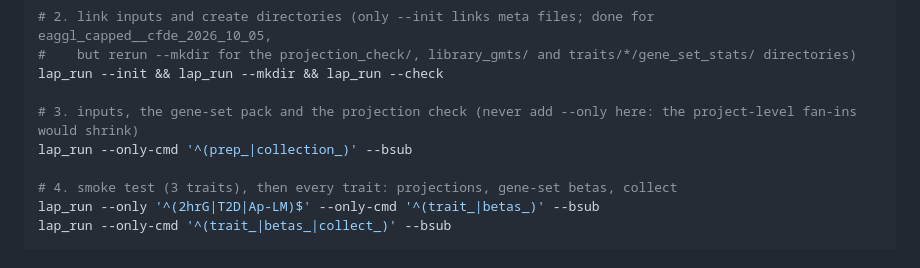
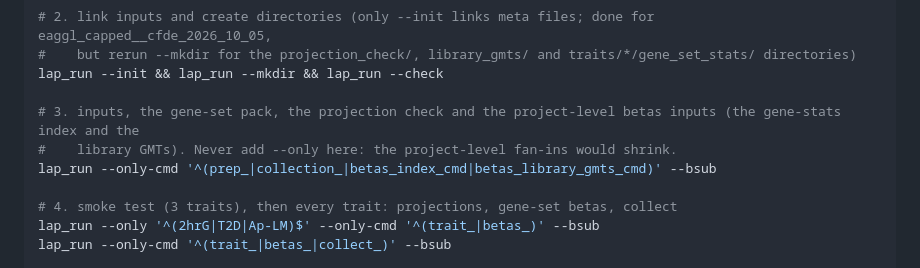
Before and after one commit to yakaboskic/reveal-mechanisms, a Markdown page: lap/README.md, the part around the change. GitHub-like rendering.

Commit message:
Run the project-level betas inputs with the other inputs
Co-Authored-By: Claude Opus 5.5 <noreply@anthropic.com>

```diff
--- a/lap/README.md
+++ b/lap/README.md
@@ -150,8 +150,9 @@ git -C raw/pigean_ca59661 checkout --detach ca59661644dc9ead429fc7e59050870ba49b
 #    but rerun --mkdir for the projection_check/, library_gmts/ and traits/*/gene_set_stats/ directories)
 lap_run --init && lap_run --mkdir && lap_run --check
 
-# 3. inputs, the gene-set pack and the projection check (never add --only here: the project-level fan-ins would shrink)
-lap_run --only-cmd '^(prep_|collection_)' --bsub
+# 3. inputs, the gene-set pack, the projection check and the project-level betas inputs (the gene-stats index and the
+#    library GMTs). Never add --only here: the project-level fan-ins would shrink.
+lap_run --only-cmd '^(prep_|collection_|betas_index_cmd|betas_library_gmts_cmd)' --bsub
 
 # 4. smoke test (3 traits), then every trait: projections, gene-set betas, collect
 lap_run --only '^(2hrG|T2D|Ap-LM)$' --only-cmd '^(trait_|betas_)' --bsub
```
